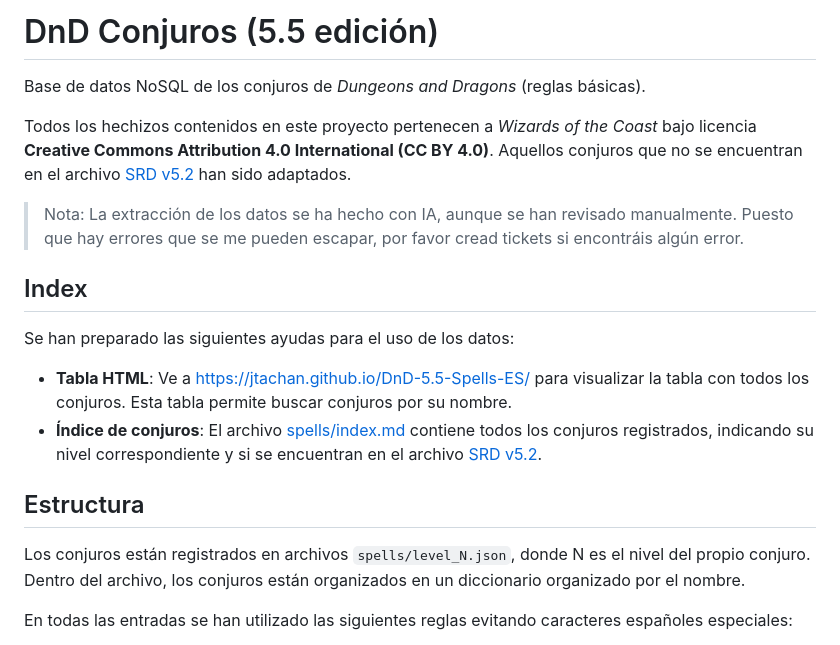
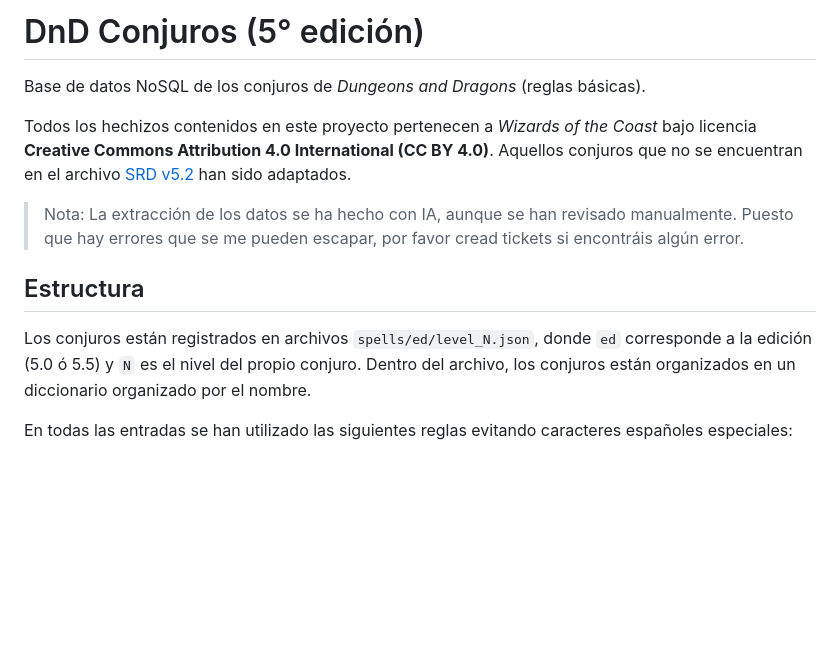
Before and after one commit to Jtachan/DnD-5.5-Spells-ES, a Markdown page: README.md, the part around the change. Rendered like a GitHub page; blank space fills up the shorter version.

Commit message:
Updated readme for new structure

```diff
--- a/README.md
+++ b/README.md
@@ -1,4 +1,4 @@
-# DnD Conjuros (5.5 edición)
+# DnD Conjuros (5° edición)
 
 Base de datos NoSQL de los conjuros de _Dungeons and Dragons_ (reglas básicas).
 
@@ -9,16 +9,9 @@ Aquellos conjuros que no se encuentran en el archivo [SRD v5.2](https://media.dn
 > La extracción de los datos se ha hecho con IA, aunque se han revisado manualmente.
 > Puesto que hay errores que se me pueden escapar, por favor cread tickets si encontráis algún error.
 
-## Index
-
-Se han preparado las siguientes ayudas para el uso de los datos:
-
-- **Tabla HTML**: Ve a https://jtachan.github.io/DnD-5.5-Spells-ES/ para visualizar la tabla con todos los conjuros. Esta tabla permite buscar conjuros por su nombre.
-- **Índice de conjuros**: El archivo [spells/index.md](spells/index.md) contiene todos los conjuros registrados, indicando su nivel correspondiente y si se encuentran en el archivo [SRD v5.2](https://media.dndbeyond.com/compendium-images/srd/5.2/SRD_CC_v5.2.pdf).
-
 ## Estructura
 
-Los conjuros están registrados en archivos `spells/level_N.json`, donde N es el nivel del propio conjuro.
+Los conjuros están registrados en archivos `spells/ed/level_N.json`, donde `ed` corresponde a la edición (5.0 ó 5.5) y `N` es el nivel del propio conjuro.
 Dentro del archivo, los conjuros están organizados en un diccionario organizado por el nombre.
 
 En todas las entradas se han utilizado las siguientes reglas evitando caracteres españoles especiales:
```
